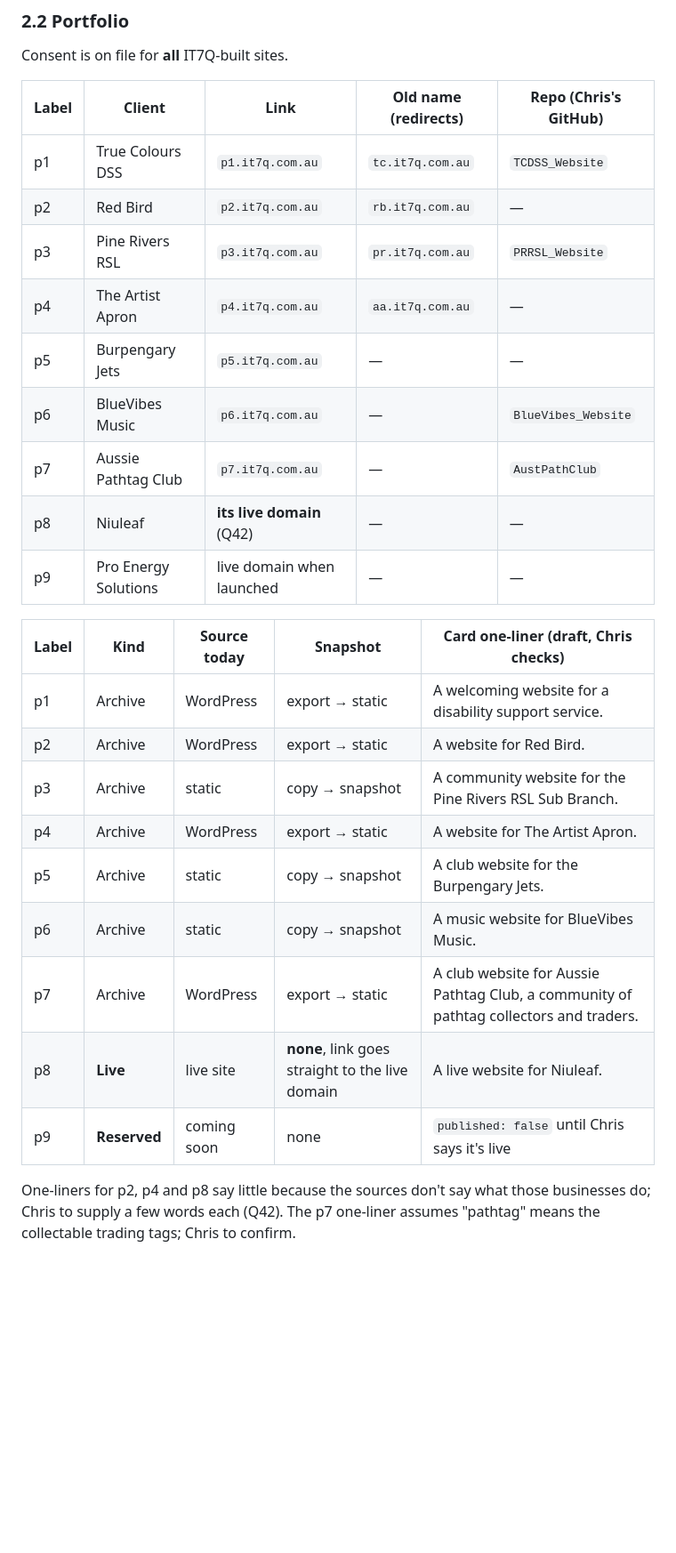
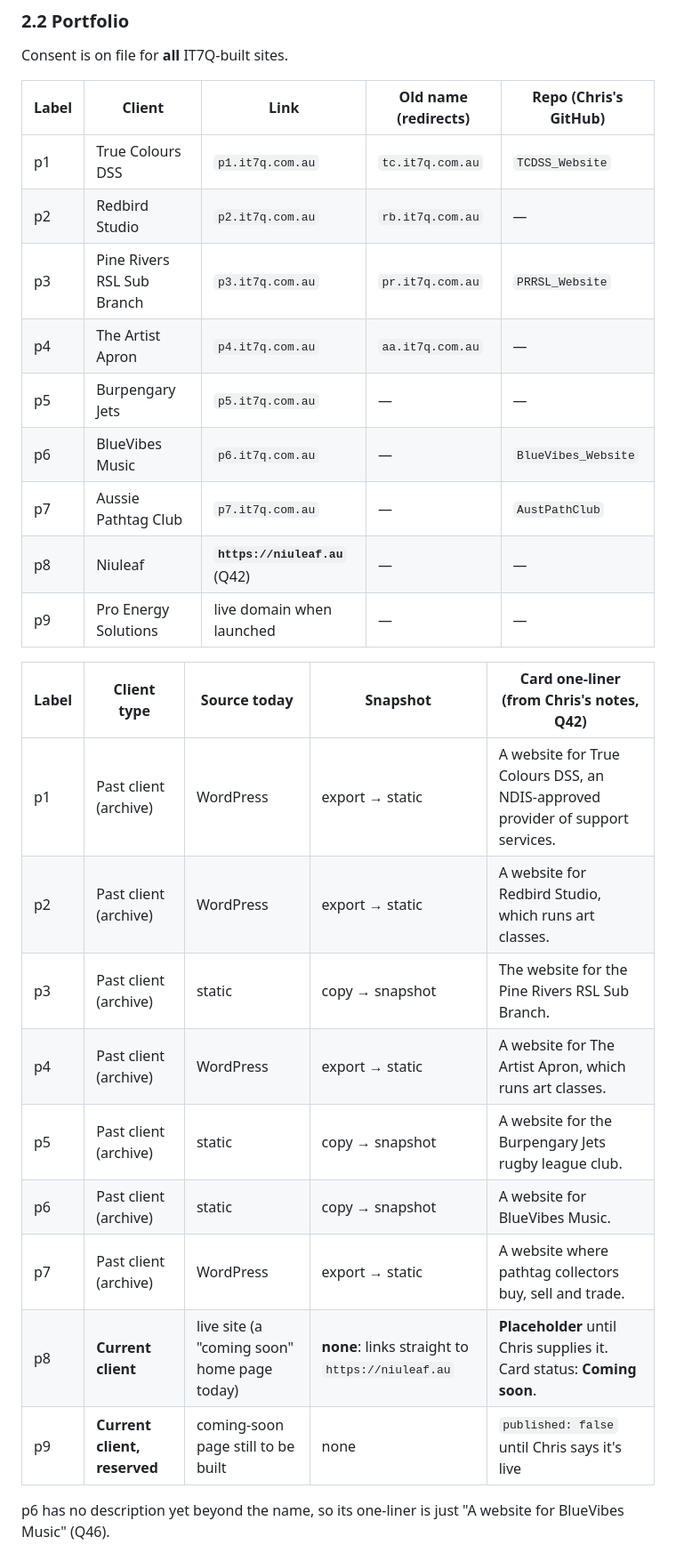
Before and after one commit to IT7Q/it7q-website, a Markdown page: PLAN.md, the part around one of its changes. Shown at 89% size. Rendered like a GitHub page; blank space fills up the shorter version.

```diff
--- a/PLAN.md
+++ b/PLAN.md
@@ -314,26 +323,26 @@ Consent is on file for **all** IT7Q-built sites.
 | Label | Client | Link | Old name (redirects) | Repo (Chris's GitHub) |
 |---|---|---|---|---|
 | p1 | True Colours DSS | `p1.it7q.com.au` | `tc.it7q.com.au` | `TCDSS_Website` |
-| p2 | Red Bird | `p2.it7q.com.au` | `rb.it7q.com.au` | — |
-| p3 | Pine Rivers RSL | `p3.it7q.com.au` | `pr.it7q.com.au` | `PRRSL_Website` |
+| p2 | Redbird Studio | `p2.it7q.com.au` | `rb.it7q.com.au` | — |
+| p3 | Pine Rivers RSL Sub Branch | `p3.it7q.com.au` | `pr.it7q.com.au` | `PRRSL_Website` |
 | p4 | The Artist Apron | `p4.it7q.com.au` | `aa.it7q.com.au` | — |
 | p5 | Burpengary Jets | `p5.it7q.com.au` | — | — |
 | p6 | BlueVibes Music | `p6.it7q.com.au` | — | `BlueVibes_Website` |
 | p7 | Aussie Pathtag Club | `p7.it7q.com.au` | — | `AustPathClub` |
-| p8 | Niuleaf | **its live domain** (Q42) | — | — |
+| p8 | Niuleaf | **`https://niuleaf.au`** (Q42) | — | — |
 | p9 | Pro Energy Solutions | live domain when launched | — | — |
 
-| Label | Kind | Source today | Snapshot | Card one-liner (draft, Chris checks) |
+| Label | Client type | Source today | Snapshot | Card one-liner (from Chris's notes, Q42) |
 |---|---|---|---|---|
-| p1 | Archive | WordPress | export → static | A welcoming website for a disability support service. |
-| p2 | Archive | WordPress | export → static | A website for Red Bird. |
-| p3 | Archive | static | copy → snapshot | A community website for the Pine Rivers RSL Sub Branch. |
-| p4 | Archive | WordPress | export → static | A website for The Artist Apron. |
-| p5 | Archive | static | copy → snapshot | A club website for the Burpengary Jets. |
-| p6 | Archive | static | copy → snapshot | A music website for BlueVibes Music. |
-| p7 | Archive | WordPress | export → static | A club website for Aussie Pathtag Club, a community of pathtag collectors and traders. |
-| p8 | **Live** | live site | **none**, link goes straight to the live domain | A live website for Niuleaf. |
-| p9 | **Reserved** | coming soon | none | `published: false` until Chris says it's live |
+| p1 | Past client (archive) | WordPress | export → static | A website for True Colours DSS, an NDIS-approved provider of support services. |
+| p2 | Past client (archive) | WordPress | export → static | A website for Redbird Studio, which runs art classes. |
+| p3 | Past client (archive) | static | copy → snapshot | The website for the Pine Rivers RSL Sub Branch. |
+| p4 | Past client (archive) | WordPress | export → static | A website for The Artist Apron, which runs art classes. |
+| p5 | Past client (archive) | static | copy → snapshot | A website for the Burpengary Jets rugby league club. |
+| p6 | Past client (archive) | static | copy → snapshot | A website for BlueVibes Music. |
+| p7 | Past client (archive) | WordPress | export → static | A website where pathtag collectors buy, sell and trade. |
+| p8 | **Current client** | live site (a "coming soon" home page today) | **none**: links straight to `https://niuleaf.au` | **Placeholder** until Chris supplies it. Card status: **Coming soon**. |
+| p9 | **Current client, reserved** | coming-soon page still to be built | none | `published: false` until Chris says it's live |
 
-One-liners for p2, p4 and p8 say little because the sources don't say what those businesses do; Chris to supply a few words each (Q42). The p7 one-liner assumes "pathtag" means the collectable trading tags; Chris to confirm.
+p6 has no description yet beyond the name, so its one-liner is just "A website for BlueVibes Music" (Q46).
 
```
Also changed, not shown: other parts of PLAN.md (+80 -33 lines).
